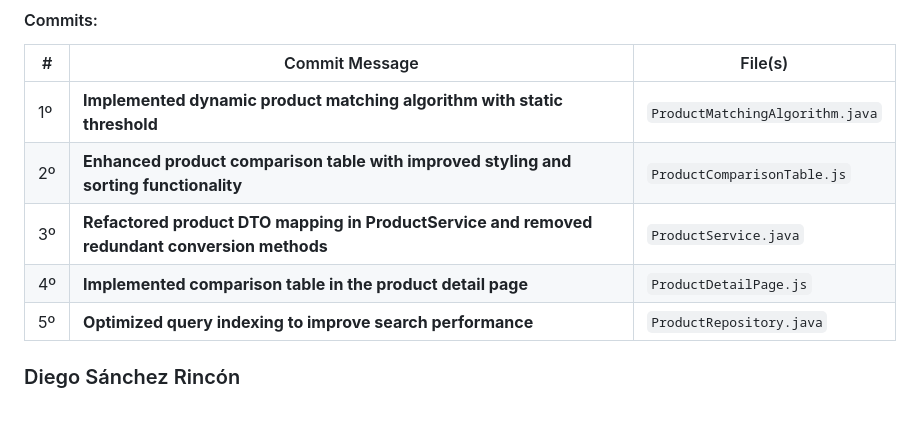
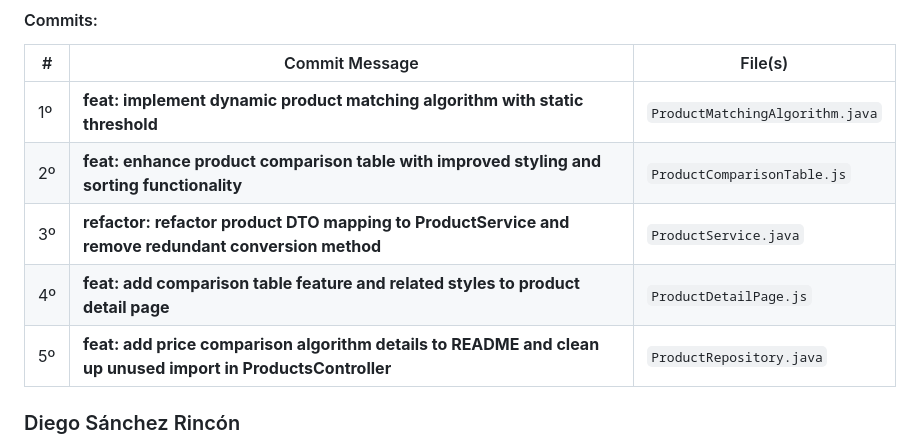
Before and after one commit to CodeURJC-DAW-2024-25/webapp01, a Markdown page: README.md, the part around the change. Rendered like a GitHub page; blank space fills up the shorter version.

Commit message:
Docs: Update commit history section in README.md to reflect new commit message conventions

```diff
--- a/README.md
+++ b/README.md
@@ -320,11 +320,12 @@ The diagram illustrates the relationships between key components such as authent
 #### Commits:
 | # | Commit Message | File(s) |
 |---|------------------|----------------------|
-| 1º | **Implemented dynamic product matching algorithm with static threshold** | `ProductMatchingAlgorithm.java` |
-| 2º | **Enhanced product comparison table with improved styling and sorting functionality** | `ProductComparisonTable.js` |
-| 3º | **Refactored product DTO mapping in ProductService and removed redundant conversion methods** | `ProductService.java` |
-| 4º | **Implemented comparison table in the product detail page** | `ProductDetailPage.js` |
-| 5º | **Optimized query indexing to improve search performance** | `ProductRepository.java` |
+| 1º | **feat: implement dynamic product matching algorithm with static threshold** | `ProductMatchingAlgorithm.java` |
+| 2º | **feat: enhance product comparison table with improved styling and sorting functionality** | `ProductComparisonTable.js` |
+| 3º | **refactor: refactor product DTO mapping to ProductService and remove redundant conversion method** | `ProductService.java` |
+| 4º | **feat: add comparison table feature and related styles to product detail page** | `ProductDetailPage.js` |
+| 5º | **feat: add price comparison algorithm details to README and clean up unused import in ProductsController** | `ProductRepository.java` |
+
 
 ### Diego Sánchez Rincón
 - Developed the post management system, allowing administrators to create, edit, and delete blog posts.
```
